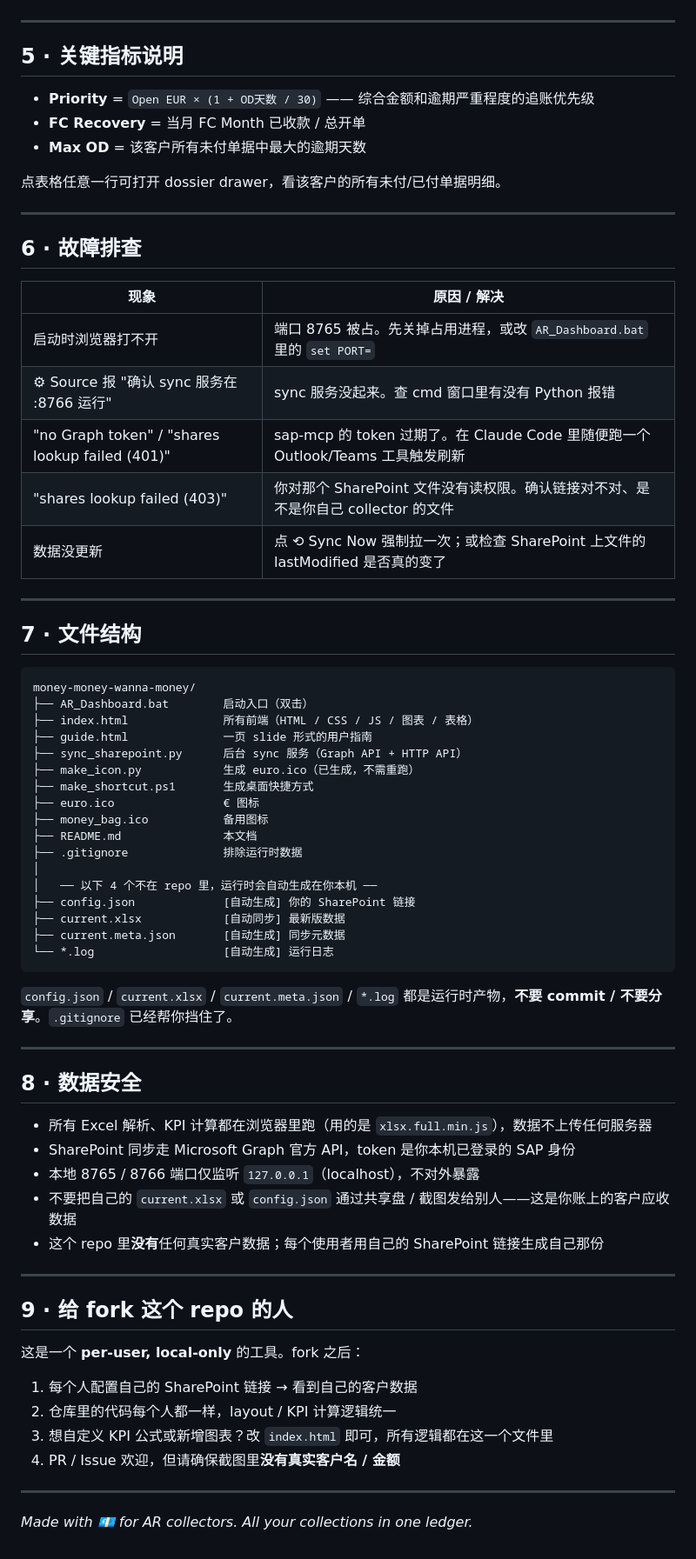
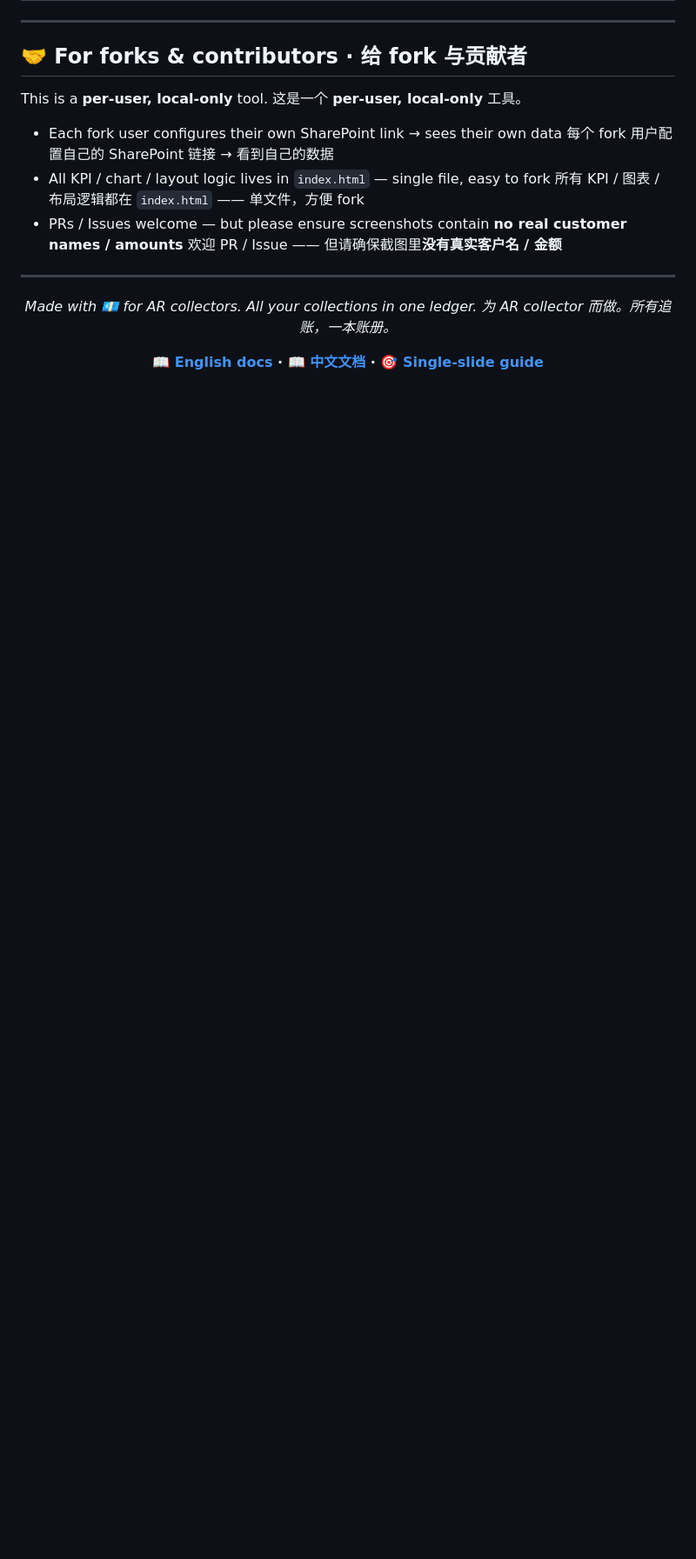
Before and after one commit to Camille1223/money-money-wanna-money, a Markdown page: README.md, the part around one of its changes. Shown at 87% size. Rendered like a GitHub page; blank space fills up the shorter version.

````diff
--- a/README.md
+++ b/README.md
@@ -100,73 +151,24 @@ SharePoint 上的文件夹会从 `202606` 换成 `202607`，文件名也会换
 
 ---
 
-## 5 · 关键指标说明
+## 🤝 For forks & contributors · 给 fork 与贡献者
 
-- **Priority** = `Open EUR × (1 + OD天数 / 30)` —— 综合金额和逾期严重程度的追账优先级
-- **FC Recovery** = 当月 FC Month 已收款 / 总开单
-- **Max OD** = 该客户所有未付单据中最大的逾期天数
+This is a **per-user, local-only** tool. 这是一个 **per-user, local-only** 工具。
 
-点表格任意一行可打开 dossier drawer，看该客户的所有未付/已付单据明细。
+- Each fork user configures their own SharePoint link → sees their own data
+  每个 fork 用户配置自己的 SharePoint 链接 → 看到自己的数据
+- All KPI / chart / layout logic lives in `index.html` — single file, easy to fork
+  所有 KPI / 图表 / 布局逻辑都在 `index.html` —— 单文件，方便 fork
+- PRs / Issues welcome — but please ensure screenshots contain **no real customer names / amounts**
+  欢迎 PR / Issue —— 但请确保截图里**没有真实客户名 / 金额**
 
 ---
 
-## 6 · 故障排查
-
-| 现象 | 原因 / 解决 |
-|---|---|
-| 启动时浏览器打不开 | 端口 8765 被占。先关掉占用进程，或改 `AR_Dashboard.bat` 里的 `set PORT=` |
-| ⚙ Source 报 "确认 sync 服务在 :8766 运行" | sync 服务没起来。查 cmd 窗口里有没有 Python 报错 |
-| "no Graph token" / "shares lookup failed (401)" | sap-mcp 的 token 过期了。在 Claude Code 里随便跑一个 Outlook/Teams 工具触发刷新 |
-| "shares lookup failed (403)" | 你对那个 SharePoint 文件没有读权限。确认链接对不对、是不是你自己 collector 的文件 |
-| 数据没更新 | 点 ⟲ Sync Now 强制拉一次；或检查 SharePoint 上文件的 lastModified 是否真的变了 |
-
----
-
-## 7 · 文件结构
-
-```
-money-money-wanna-money/
-├── AR_Dashboard.bat        启动入口（双击）
-├── index.html              所有前端（HTML / CSS / JS / 图表 / 表格）
-├── guide.html              一页 slide 形式的用户指南
-├── sync_sharepoint.py      后台 sync 服务（Graph API + HTTP API）
-├── make_icon.py            生成 euro.ico（已生成，不需重跑）
-├── make_shortcut.ps1       生成桌面快捷方式
-├── euro.ico                € 图标
-├── money_bag.ico           备用图标
-├── README.md               本文档
-├── .gitignore              排除运行时数据
-│
-│   ── 以下 4 个不在 repo 里，运行时会自动生成在你本机 ──
-├── config.json             [自动生成] 你的 SharePoint 链接
-├── current.xlsx            [自动同步] 最新版数据
-├── current.meta.json       [自动生成] 同步元数据
-└── *.log                   [自动生成] 运行日志
-```
-
-`config.json` / `current.xlsx` / `current.meta.json` / `*.log` 都是运行时产物，**不要 commit / 不要分享**。`.gitignore` 已经帮你挡住了。
-
----
-
-## 8 · 数据安全
-
-- 所有 Excel 解析、KPI 计算都在浏览器里跑（用的是 `xlsx.full.min.js`），数据不上传任何服务器
-- SharePoint 同步走 Microsoft Graph 官方 API，token 是你本机已登录的 SAP 身份
-- 本地 8765 / 8766 端口仅监听 `127.0.0.1`（localhost），不对外暴露
-- 不要把自己的 `current.xlsx` 或 `config.json` 通过共享盘 / 截图发给别人——这是你账上的客户应收数据
-- 这个 repo 里**没有**任何真实客户数据；每个使用者用自己的 SharePoint 链接生成自己那份
-
----
-
-## 9 · 给 fork 这个 repo 的人
-
-这是一个 **per-user, local-only** 的工具。fork 之后：
-
-1. 每个人配置自己的 SharePoint 链接 → 看到自己的客户数据
-2. 仓库里的代码每个人都一样，layout / KPI 计算逻辑统一
-3. 想自定义 KPI 公式或新增图表？改 `index.html` 即可，所有逻辑都在这一个文件里
-4. PR / Issue 欢迎，但请确保截图里**没有真实客户名 / 金额**
-
----
+<div align="center">
 
 *Made with 💶 for AR collectors. All your collections in one ledger.*
+*为 AR collector 而做。所有追账，一本账册。*
+
+**[📖 English docs](./README_EN.md) · [📖 中文文档](./README_CN.md) · [🎯 Single-slide guide](https://camille1223.github.io/money-money-wanna-money/guide.html)**
+
+</div>
````
Also changed, not shown: other parts of README.md (+127 -76 lines), README_CN.md (added, +172 -0 lines), README_EN.md (added, +176 -0 lines).
